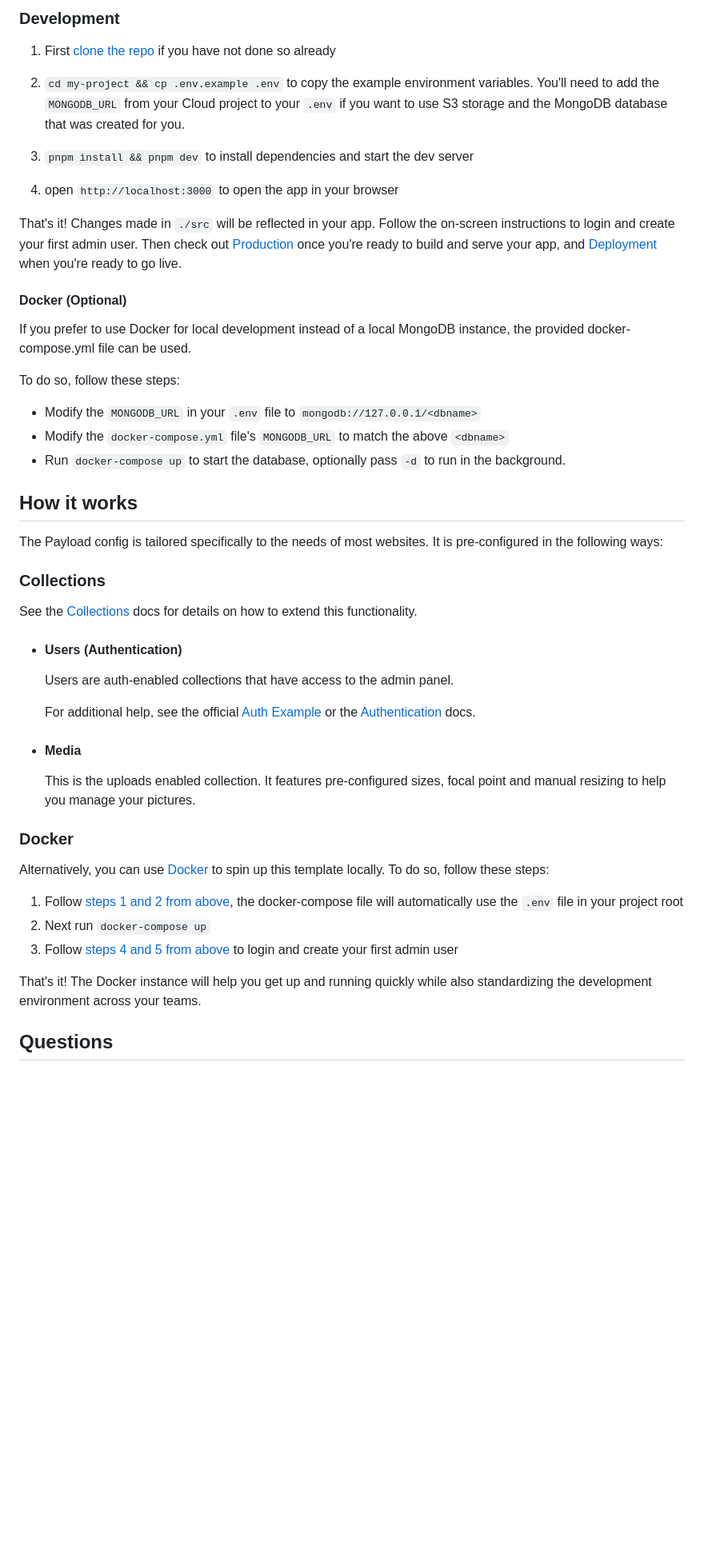
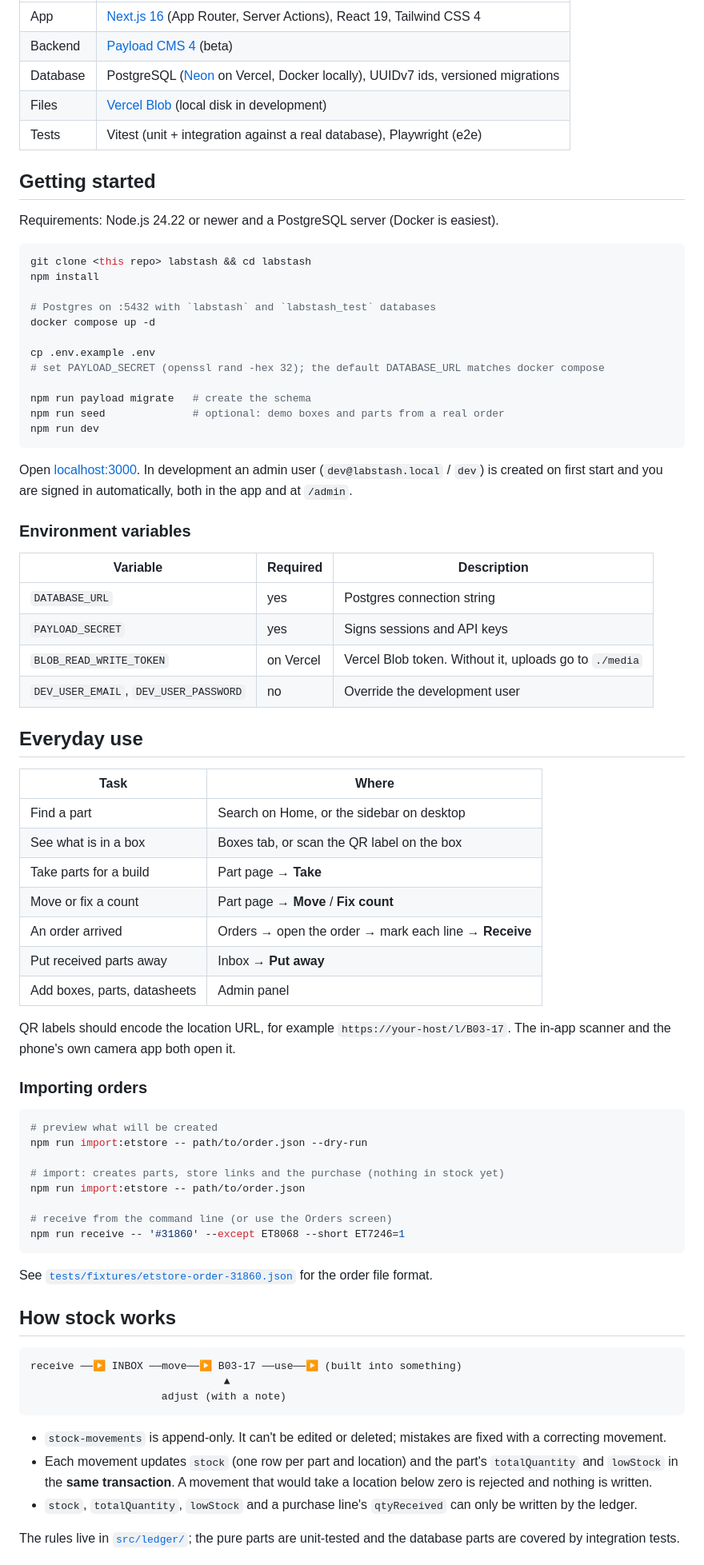
Before and after one commit to e-labInnovations/labstash, a Markdown page: README.md, the part around one of its changes. Shown at 80% size. Drawn GitHub-style; blank space fills up the shorter version.

````diff
--- a/README.md
+++ b/README.md
@@ -16,51 +29,82 @@ After you click the `Deploy` button above, you'll want to have standalone copy o
 
-### Development
+| | |
+|---|---|
+| App | [Next.js 16](https://nextjs.org) (App Router, Server Actions), React 19, Tailwind CSS 4 |
+| Backend | [Payload CMS 4](https://payloadcms.com) (beta) |
+| Database | PostgreSQL ([Neon](https://neon.tech) on Vercel, Docker locally), UUIDv7 ids, versioned migrations |
+| Files | [Vercel Blob](https://vercel.com/docs/vercel-blob) (local disk in development) |
+| Tests | Vitest (unit + integration against a real database), Playwright (e2e) |
 
-1. First [clone the repo](#clone) if you have not done so already
-2. `cd my-project && cp .env.example .env` to copy the example environment variables. You'll need to add the `MONGODB_URL` from your Cloud project to your `.env` if you want to use S3 storage and the MongoDB database that was created for you.
+## Getting started
 
-3. `pnpm install && pnpm dev` to install dependencies and start the dev server
-4. open `http://localhost:3000` to open the app in your browser
+Requirements: Node.js 24.22 or newer and a PostgreSQL server (Docker is easiest).
 
-That's it! Changes made in `./src` will be reflected in your app. Follow the on-screen instructions to login and create your first admin user. Then check out [Production](#production) once you're ready to build and serve your app, and [Deployment](#deployment) when you're ready to go live.
+```bash
+git clone <this repo> labstash && cd labstash
+npm install
 
-#### Docker (Optional)
+# Postgres on :5432 with `labstash` and `labstash_test` databases
+docker compose up -d
 
-If you prefer to use Docker for local development instead of a local MongoDB instance, the provided docker-compose.yml file can be used.
+cp .env.example .env
+# set PAYLOAD_SECRET (openssl rand -hex 32); the default DATABASE_URL matches docker compose
 
-To do so, follow these steps:
+npm run payload migrate   # create the schema
+npm run seed              # optional: demo boxes and parts from a real order
+npm run dev
+```
 
-- Modify the `MONGODB_URL` in your `.env` file to `mongodb://127.0.0.1/<dbname>`
-- Modify the `docker-compose.yml` file's `MONGODB_URL` to match the above `<dbname>`
-- Run `docker-compose up` to start the database, optionally pass `-d` to run in the background.
+Open [localhost:3000](http://localhost:3000). In development an admin user (`dev@labstash.local` / `dev`) is created on first start and you are signed in automatically, both in the app and at `/admin`.
 
-## How it works
+### Environment variables
 
-The Payload config is tailored specifically to the needs of most websites. It is pre-configured in the following ways:
+| Variable | Required | Description |
+|---|---|---|
+| `DATABASE_URL` | yes | Postgres connection string |
+| `PAYLOAD_SECRET` | yes | Signs sessions and API keys |
+| `BLOB_READ_WRITE_TOKEN` | on Vercel | Vercel Blob token. Without it, uploads go to `./media` |
+| `DEV_USER_EMAIL`, `DEV_USER_PASSWORD` | no | Override the development user |
 
-### Collections
+## Everyday use
 
-See the [Collections](https://payloadcms.com/docs/configuration/collections) docs for details on how to extend this functionality.
+| Task | Where |
+|---|---|
+| Find a part | Search on Home, or the sidebar on desktop |
+| See what is in a box | Boxes tab, or scan the QR label on the box |
+| Take parts for a build | Part page → **Take** |
+| Move or fix a count | Part page → **Move** / **Fix count** |
+| An order arrived | Orders → open the order → mark each line → **Receive** |
+| Put received parts away | Inbox → **Put away** |
+| Add boxes, parts, datasheets | Admin panel |
 
-- #### Users (Authentication)
+QR labels should encode the location URL, for example `https://your-host/l/B03-17`. The in-app scanner and the phone's own camera app both open it.
 
-  Users are auth-enabled collections that have access to the admin panel.
+### Importing orders
 
-  For additional help, see the official [Auth Example](https://github.com/payloadcms/payload/tree/main/examples/auth) or the [Authentication](https://payloadcms.com/docs/authentication/overview#authentication-overview) docs.
+```bash
+# preview what will be created
+npm run import:etstore -- path/to/order.json --dry-run
 
-- #### Media
+# import: creates parts, store links and the purchase (nothing in stock yet)
+npm run import:etstore -- path/to/order.json
 
-  This is the uploads enabled collection. It features pre-configured sizes, focal point and manual resizing to help you manage your pictures.
+# receive from the command line (or use the Orders screen)
+npm run receive -- '#31860' --except ET8068 --short ET7246=1
+```
 
-### Docker
+See [`tests/fixtures/etstore-order-31860.json`](tests/fixtures/etstore-order-31860.json) for the order file format.
 
-Alternatively, you can use [Docker](https://www.docker.com) to spin up this template locally. To do so, follow these steps:
+## How stock works
 
-1. Follow [steps 1 and 2 from above](#development), the docker-compose file will automatically use the `.env` file in your project root
-1. Next run `docker-compose up`
-1. Follow [steps 4 and 5 from above](#development) to login and create your first admin user
+```
+receive ──▶ INBOX ──move──▶ B03-17 ──use──▶ (built into something)
+                               ▲
+                     adjust (with a note)
+```
 
-That's it! The Docker instance will help you get up and running quickly while also standardizing the development environment across your teams.
+- `stock-movements` is append-only. It can't be edited or deleted; mistakes are fixed with a correcting movement.
+- Each movement updates `stock` (one row per part and location) and the part's `totalQuantity` and `lowStock` in the **same transaction**. A movement that would take a location below zero is rejected and nothing is written.
+- `stock`, `totalQuantity`, `lowStock` and a purchase line's `qtyReceived` can only be written by the ledger.
 
-## Questions
+The rules live in [`src/ledger/`](src/ledger); the pure parts are unit-tested and the database parts are covered by integration tests.
 
````
Also changed, not shown: other parts of README.md (+77 -9 lines), docs/screenshots/box-desktop.png (added), docs/screenshots/box-mobile.png (added), docs/screenshots/home-desktop.png (added), docs/screenshots/search-mobile.png (added), 14 other files.
